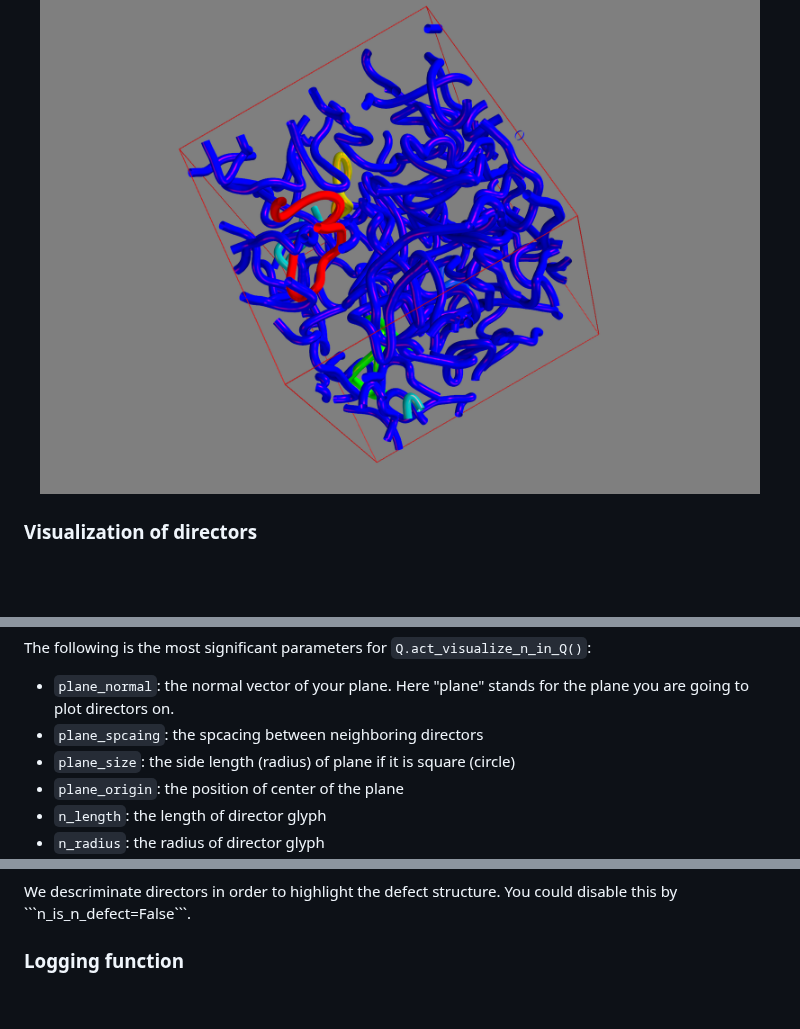
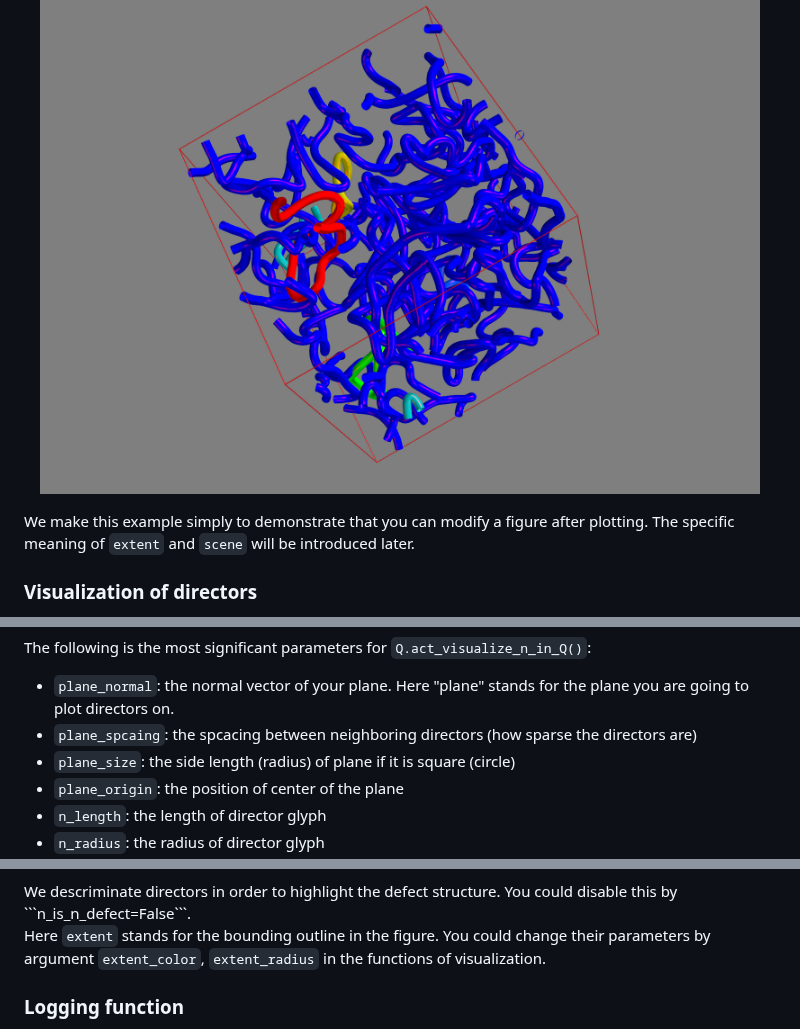
Before and after one commit to YingyouMa/Nematics3D, a Markdown page: README.md, 3 parts joined by grey strips. Drawn GitHub-style; blank space fills up the shorter version.

````diff
--- a/README.md
+++ b/README.md
@@ -137,6 +137,8 @@ the figure correspondingly changes into
   <img src="example/figures/lines_modified.png" width="720">
 </p>
 
+We make this example simply to demonstrate that you can modify a figure after plotting. The specific meaning of ```extent``` and ```scene``` will be introduced later.
+
 ### Visualization of directors
 It will be beneficial to plot disclination lines and directos in the same figure. You could visualize directors on a plane via ```Q.act_visualize_n_in_Q()```. Here we generate a new $Q$ field to focus on more local structure:
 ```python
@@ -164,7 +166,7 @@ Q.figs[0].save('figures/PlotnPlaneZ.png')
 
 The following is the most significant parameters for ```Q.act_visualize_n_in_Q()```:
 * ```plane_normal```: the normal vector of your plane. Here "plane" stands for the plane you are going to plot directors on.
-* ```plane_spcaing```: the spcacing between neighboring directors
+* ```plane_spcaing```: the spcacing between neighboring directors (how sparse the directors are)
 * ```plane_size```: the side length (radius) of plane if it is square (circle)
 * ```plane_origin```: the position of center of the plane
 *  ```n_length```: the length of director glyph
@@ -190,6 +192,8 @@ Q.figs[1].save('figures/PlotnPlaneXYZ.png')
   <img src="example/figures/PlotnPlaneXYZ.png" width="720">
 </p>
 We descriminate directors in order to highlight the defect structure. You could disable this by ```n_is_n_defect=False```.
+
+Here ```extent``` stands for the bounding outline in the figure. You could change their parameters by argument ```extent_color```, ```extent_radius``` in the functions of visualization.
 
 ### Logging function
 Before moving on to additional features, it is helpful to introduce the logging mechanism provided in this package. Logging is enabled through the decorator ```logging_and_warning_decorator``` in ```logging_decorator.py```.
````
